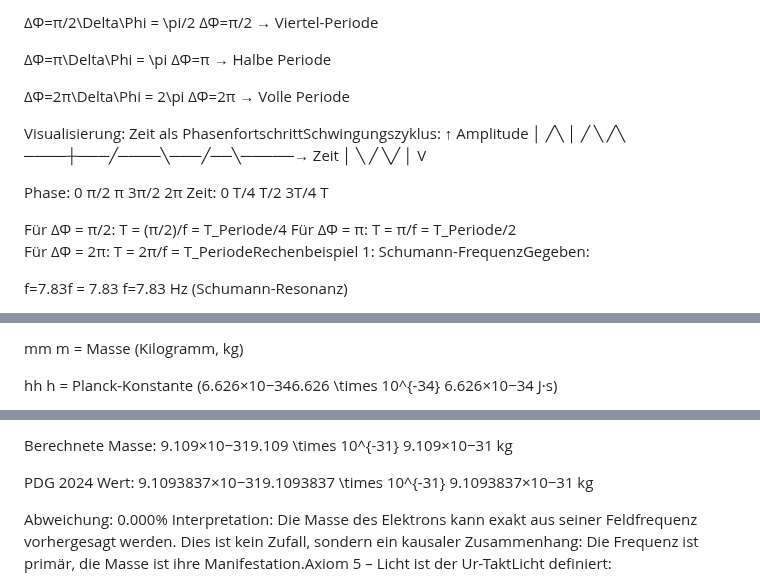
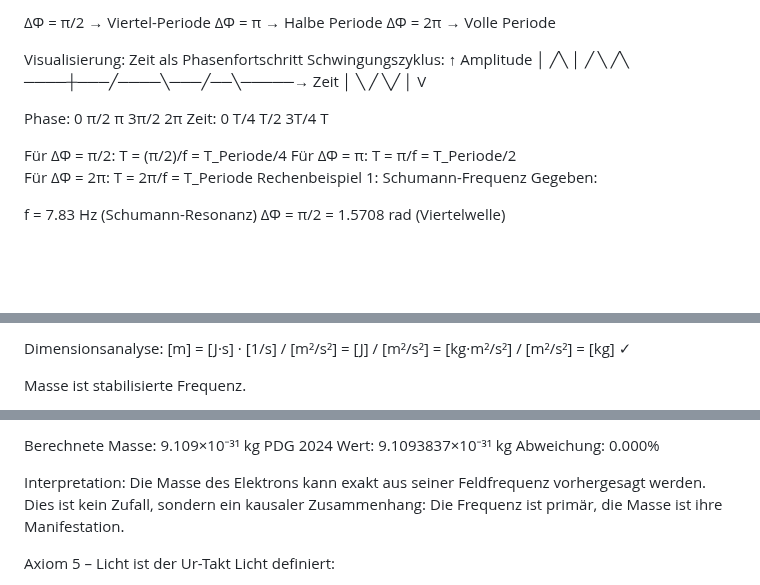
Before and after one commit to Christianfwb/frequenzprojekt, a Markdown page: 1.30 – Technische Grundlagen des Frequenzgesetzes.md, 3 parts joined by grey strips. Rendered like a GitHub page; blank space fills up the shorter version.

```diff
--- a/1.30 – Technische Grundlagen des Frequenzgesetzes.md
+++ b/1.30 – Technische Grundlagen des Frequenzgesetzes.md
@@ -93,14 +96,10 @@
 
-ΔΦ=π/2\Delta\Phi = \pi/2
-ΔΦ=π/2 → Viertel-Periode
+ΔΦ = π/2 → Viertel-Periode
+ΔΦ = π → Halbe Periode
+ΔΦ = 2π → Volle Periode
 
-ΔΦ=π\Delta\Phi = \pi
-ΔΦ=π → Halbe Periode
-
-ΔΦ=2π\Delta\Phi = 2\pi
-ΔΦ=2π → Volle Periode
-
-Visualisierung: Zeit als PhasenfortschrittSchwingungszyklus:
+Visualisierung: Zeit als Phasenfortschritt
+Schwingungszyklus:
     ↑ Amplitude
     │     ╱╲
     │    ╱  ╲     ╱╲
@@ -113,8 +112,10 @@ Zeit:   0   T/4  T/2  3T/4   T
 
 Für ΔΦ = π/2:  T = (π/2)/f = T_Periode/4
 Für ΔΦ = π:    T = π/f = T_Periode/2
-Für ΔΦ = 2π:   T = 2π/f = T_PeriodeRechenbeispiel 1: Schumann-FrequenzGegeben:
+Für ΔΦ = 2π:   T = 2π/f = T_Periode
+Rechenbeispiel 1: Schumann-Frequenz
+Gegeben:
 
-f=7.83f = 7.83
-f=7.83 Hz (Schumann-Resonanz)
+f = 7.83 Hz (Schumann-Resonanz)
+ΔΦ = π/2 = 1.5708 rad (Viertelwelle)
 
@@ -135,8 +150,9 @@ Neuronale Prozesse im Gamma-Band haben extrem kurze charakteristische Zeitskalen
 
-mm
-m = Masse (Kilogramm, kg)
+Dimensionsanalyse:
+[m] = [J·s] · [1/s] / [m²/s²]
+    = [J] / [m²/s²]
+    = [kg·m²/s²] / [m²/s²]
+    = [kg] ✓
 
-hh
-h = Planck-Konstante (6.626×10−346.626 \times 10^{-34}
-6.626×10−34 J·s)
+Masse ist stabilisierte Frequenz.
 
@@ -166,12 +178,12 @@ Schritt 1: Frequenz aus Wellenlängef=cλc=2.998×108 m/s2.426×10−12 m=1.
 
-Berechnete Masse: 9.109×10−319.109 \times 10^{-31}
-9.109×10−31 kg
+Berechnete Masse: 9.109×10⁻³¹ kg
+PDG 2024 Wert: 9.1093837×10⁻³¹ kg
+Abweichung: 0.000%
 
-PDG 2024 Wert: 9.1093837×10−319.1093837 \times 10^{-31}
-9.1093837×10−31 kg
+Interpretation:
+Die Masse des Elektrons kann exakt aus seiner Feldfrequenz vorhergesagt werden. Dies ist kein Zufall, sondern ein kausaler Zusammenhang: Die Frequenz ist primär, die Masse ist ihre Manifestation.
 
-Abweichung: 0.000%
-Interpretation:
-Die Masse des Elektrons kann exakt aus seiner Feldfrequenz vorhergesagt werden. Dies ist kein Zufall, sondern ein kausaler Zusammenhang: Die Frequenz ist primär, die Masse ist ihre Manifestation.Axiom 5 – Licht ist der Ur-TaktLicht definiert:
+Axiom 5 – Licht ist der Ur-Takt
+Licht definiert:
 
 Maximalen Informationsfluss
```
Also changed, not shown: other parts of 1.30 – Technische Grundlagen des Frequenzgesetzes.md (+183 -153 lines).
